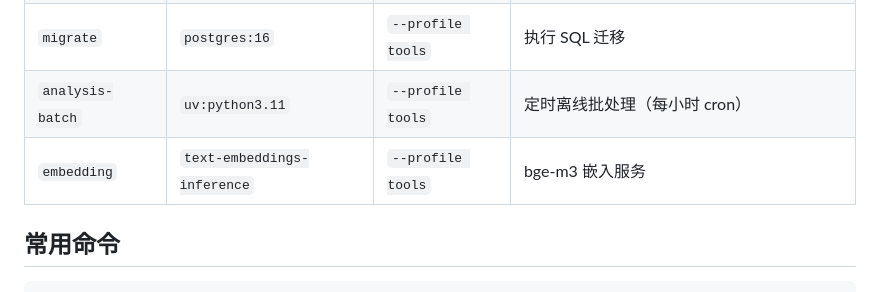
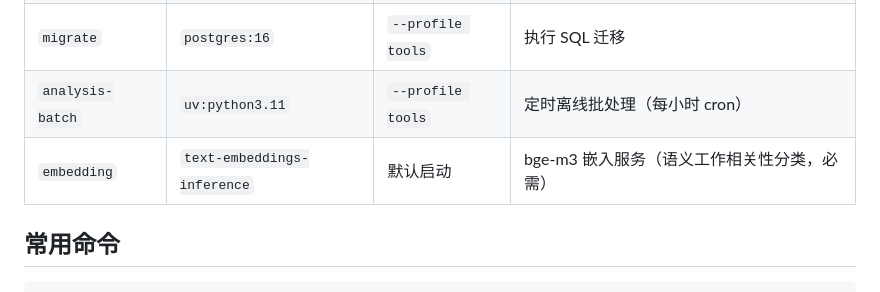
Before and after one commit to itsharex/new-api-gateway, a Markdown page: ARCHITECTURE.md, the part around the change. GitHub-like rendering.

```diff
--- a/ARCHITECTURE.md
+++ b/ARCHITECTURE.md
@@ -235,7 +235,7 @@ Redis BLPOP (阻塞等待) → 读取证据 → 协议归一化 + 媒体提取
 | `redis` | `redis:7` | 默认启动 | 任务队列 + 身份缓存 |
 | `migrate` | `postgres:16` | `--profile tools` | 执行 SQL 迁移 |
 | `analysis-batch` | `uv:python3.11` | `--profile tools` | 定时离线批处理（每小时 cron） |
-| `embedding` | `text-embeddings-inference` | `--profile tools` | bge-m3 嵌入服务 |
+| `embedding` | `text-embeddings-inference` | 默认启动 | bge-m3 嵌入服务（语义工作相关性分类，必需） |
 
 ## 常用命令
 
```
Also changed, not shown: README.md (+2 -2 lines).
